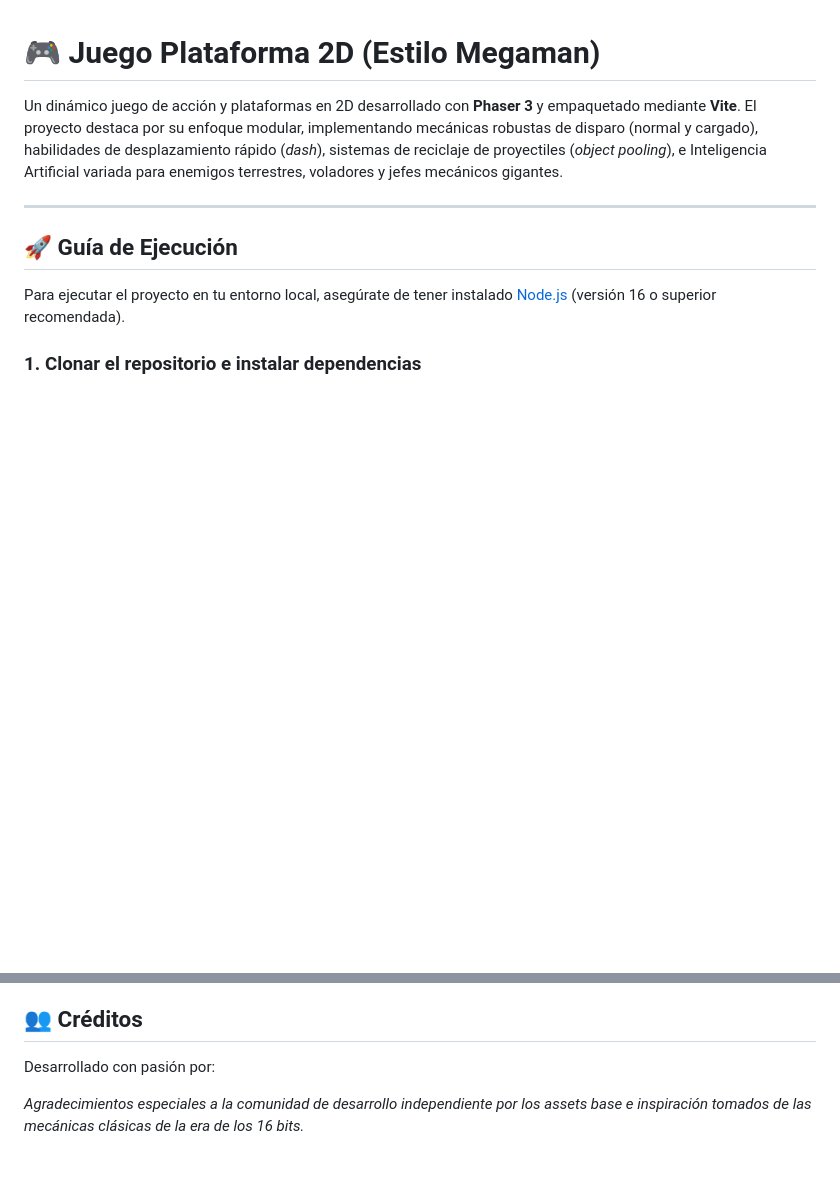
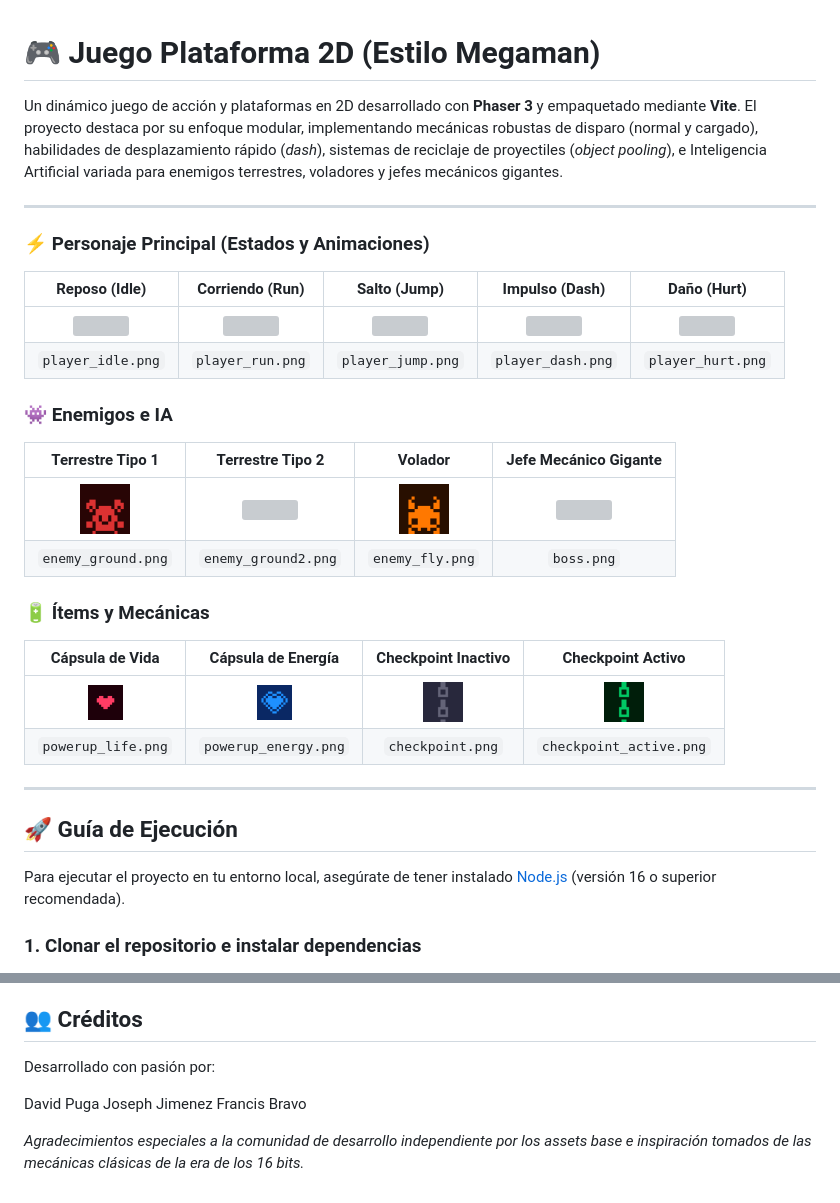
Before and after one commit to Josefu-zero/Juego_Plataforma2D, a Markdown page: README.md, 2 parts joined by grey strips. Rendered like a GitHub page; blank space fills up the shorter version; grey boxes are pictures that could not be loaded.

```diff
--- a/README.md
+++ b/README.md
@@ -1,6 +1,26 @@
 # 🎮 Juego Plataforma 2D (Estilo Megaman)
 
 Un dinámico juego de acción y plataformas en 2D desarrollado con **Phaser 3** y empaquetado mediante **Vite**. El proyecto destaca por su enfoque modular, implementando mecánicas robustas de disparo (normal y cargado), habilidades de desplazamiento rápido (*dash*), sistemas de reciclaje de proyectiles (*object pooling*), e Inteligencia Artificial variada para enemigos terrestres, voladores y jefes mecánicos gigantes.
+
+---
+
+### ⚡ Personaje Principal (Estados y Animaciones)
+| Reposo (Idle) | Corriendo (Run) | Salto (Jump) | Impulso (Dash) | Daño (Hurt) |
+| :---: | :---: | :---: | :---: | :---: |
+| <img src="public/assets/player_idle.png" width="50"> | <img src="public/assets/player_run.png" width="50"> | <img src="public/assets/player_jump.png" width="50"> | <img src="public/assets/player_dash.png" width="50"> | <img src="public/assets/player_hurt.png" width="50"> |
+| `player_idle.png` | `player_run.png` | `player_jump.png` | `player_dash.png` | `player_hurt.png` |
+
+### 👾 Enemigos e IA
+| Terrestre Tipo 1 | Terrestre Tipo 2 | Volador | Jefe Mecánico Gigante |
+| :---: | :---: | :---: | :---: |
+| <img src="public/assets/enemy_ground.png" width="50"> | <img src="public/assets/enemy_ground2.png" width="50"> | <img src="public/assets/enemy_fly.png" width="50"> | <img src="public/assets/boss.png" width="90"> |
+| `enemy_ground.png` | `enemy_ground2.png` | `enemy_fly.png` | `boss.png` |
+
+### 🔋 Ítems y Mecánicas
+| Cápsula de Vida | Cápsula de Energía | Checkpoint Inactivo | Checkpoint Activo |
+| :---: | :---: | :---: | :---: |
+| <img src="public/assets/powerup_life.png" width="35"> | <img src="public/assets/powerup_energy.png" width="35"> | <img src="public/assets/checkpoint.png" width="40"> | <img src="public/assets/checkpoint_active.png" width="40"> |
+| `powerup_life.png` | `powerup_energy.png` | `checkpoint.png` | `checkpoint_active.png` |
 
 ---
 
@@ -106,4 +126,8 @@ juego_plataforma2d/
 
 Desarrollado con pasión por:
 
+David Puga
+Joseph Jimenez
+Francis Bravo
+
 *Agradecimientos especiales a la comunidad de desarrollo independiente por los assets base e inspiración tomados de las mecánicas clásicas de la era de los 16 bits.*
```
